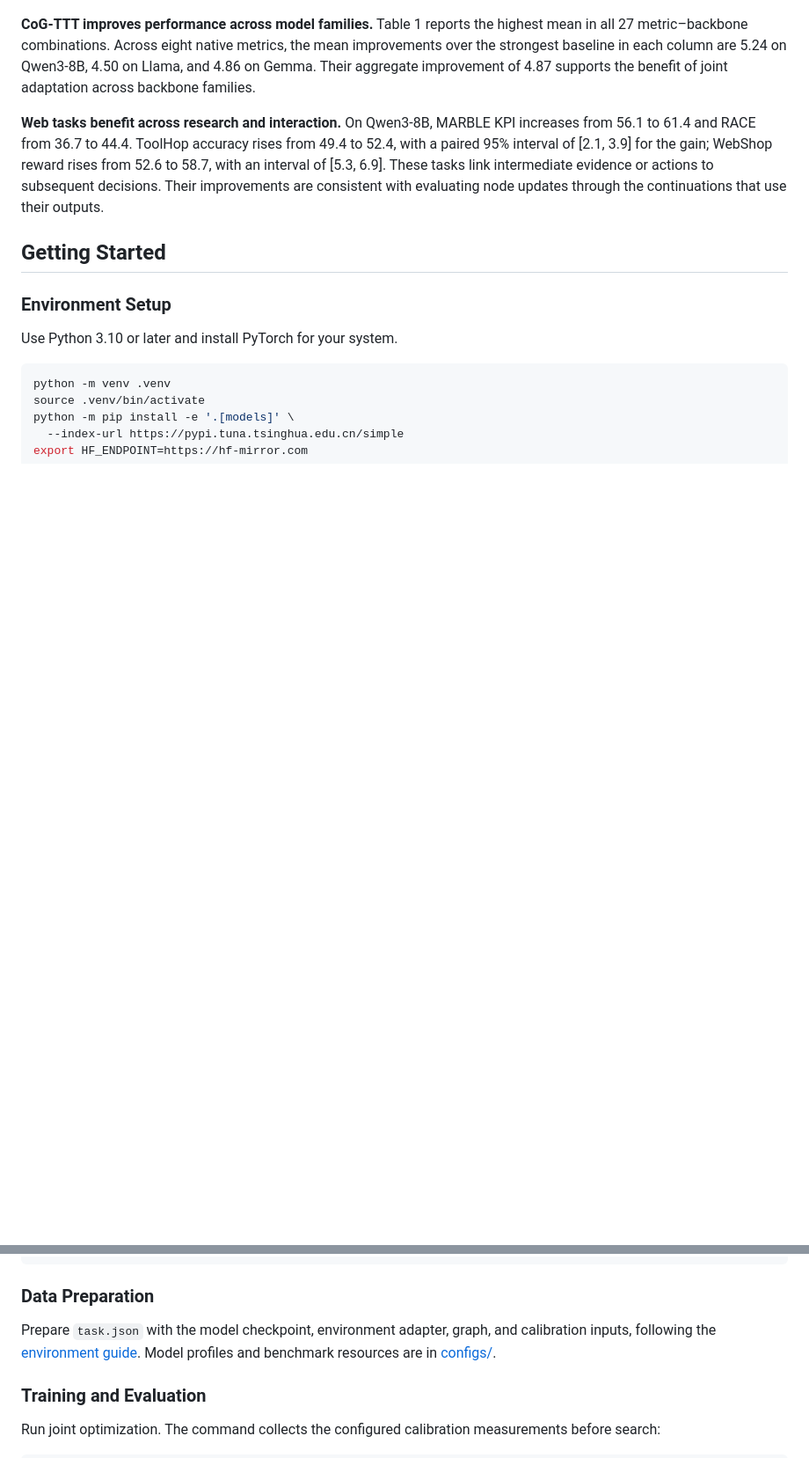
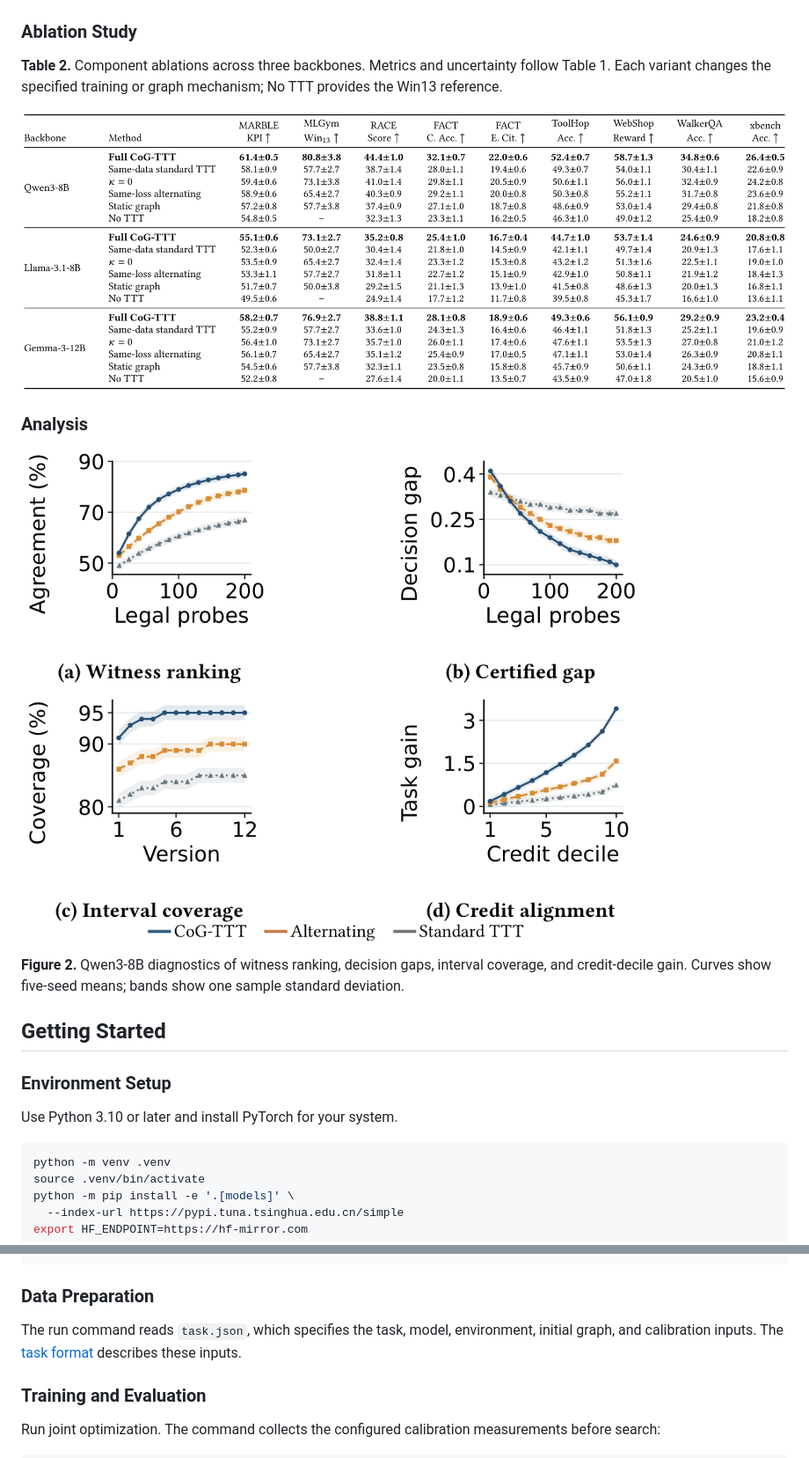
Before and after one commit to YYTbit/CoG-TTT, a Markdown page: README.md, 2 parts joined by grey strips. Shown at 88% size. GitHub-like rendering; pictures changed too: assets/ablations.png (added), assets/analysis.png (added); blank space fills up the shorter version.

Commit message:
Display paper result tables and figures; streamline usage

```diff
--- a/README.md
+++ b/README.md
@@ -43,9 +45,17 @@ The joint procedure coordinates candidate generation, certified graph search, an
 
 ![Main results from Table 1](assets/main_results.png)
 
-**CoG-TTT improves performance across model families.** Table 1 reports the highest mean in all 27 metric–backbone combinations. Across eight native metrics, the mean improvements over the strongest baseline in each column are 5.24 on Qwen3-8B, 4.50 on Llama, and 4.86 on Gemma. Their aggregate improvement of 4.87 supports the benefit of joint adaptation across backbone families.
+### Ablation Study
 
-**Web tasks benefit across research and interaction.** On Qwen3-8B, MARBLE KPI increases from 56.1 to 61.4 and RACE from 36.7 to 44.4. ToolHop accuracy rises from 49.4 to 52.4, with a paired 95% interval of [2.1, 3.9] for the gain; WebShop reward rises from 52.6 to 58.7, with an interval of [5.3, 6.9]. These tasks link intermediate evidence or actions to subsequent decisions. Their improvements are consistent with evaluating node updates through the continuations that use their outputs.
+**Table 2.** Component ablations across three backbones. Metrics and uncertainty follow Table 1. Each variant changes the specified training or graph mechanism; No TTT provides the Win13 reference.
+
+![Component ablations from Table 2](assets/ablations.png)
+
+### Analysis
+
+![Analysis from Figure 2](assets/analysis.png)
+
+**Figure 2.** Qwen3-8B diagnostics of witness ranking, decision gaps, interval coverage, and credit-decile gain. Curves show five-seed means; bands show one sample standard deviation.
 
 ## Getting Started
 
@@ -63,9 +73,9 @@ export HF_ENDPOINT=https://hf-mirror.com
 
 ### Data Preparation
 
-Prepare `task.json` with the model checkpoint, environment adapter, graph, and
-calibration inputs, following the [environment guide](docs/environment.md).
-Model profiles and benchmark resources are in [configs/](configs).
+The run command reads `task.json`, which specifies the task, model, environment,
+initial graph, and calibration inputs. The [task format](docs/environment.md)
+describes these inputs.
 
 ### Training and Evaluation
 
```
Also changed, not shown: other parts of README.md (+2 -0 lines).
